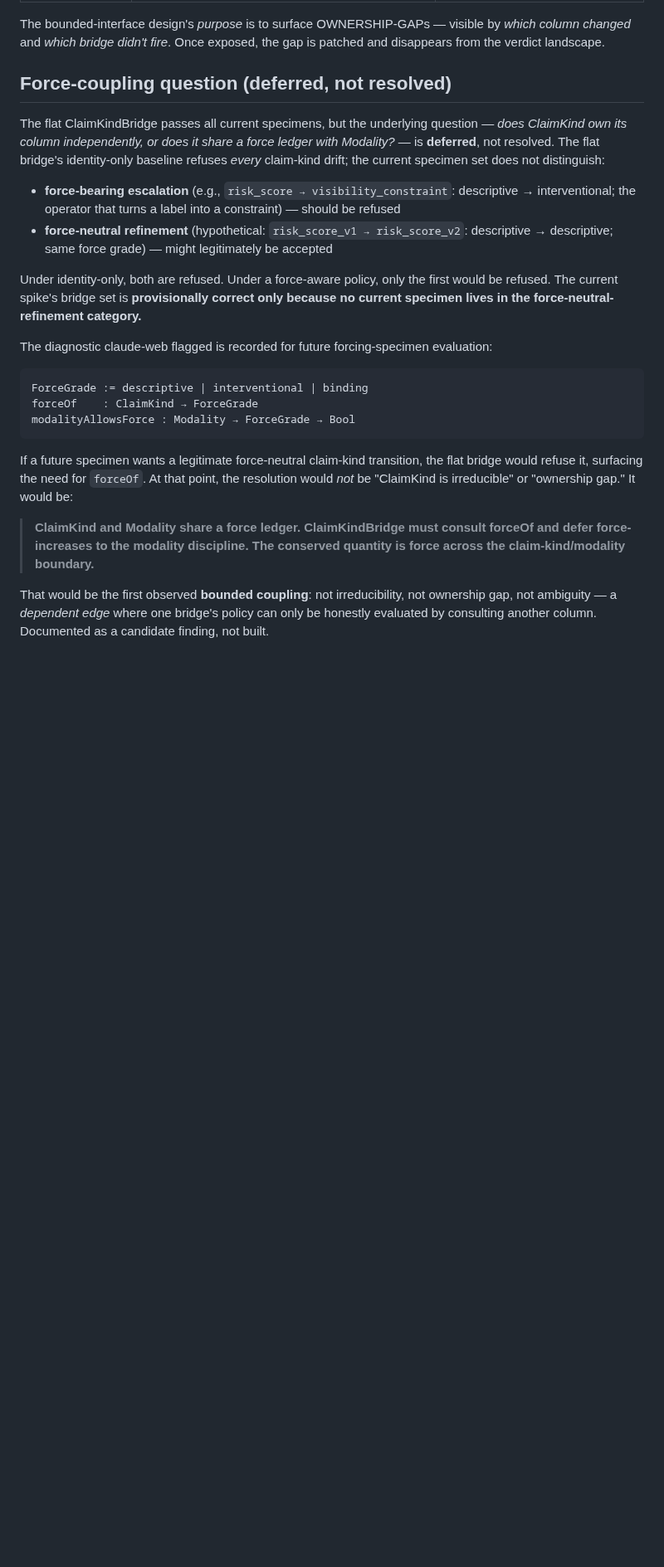
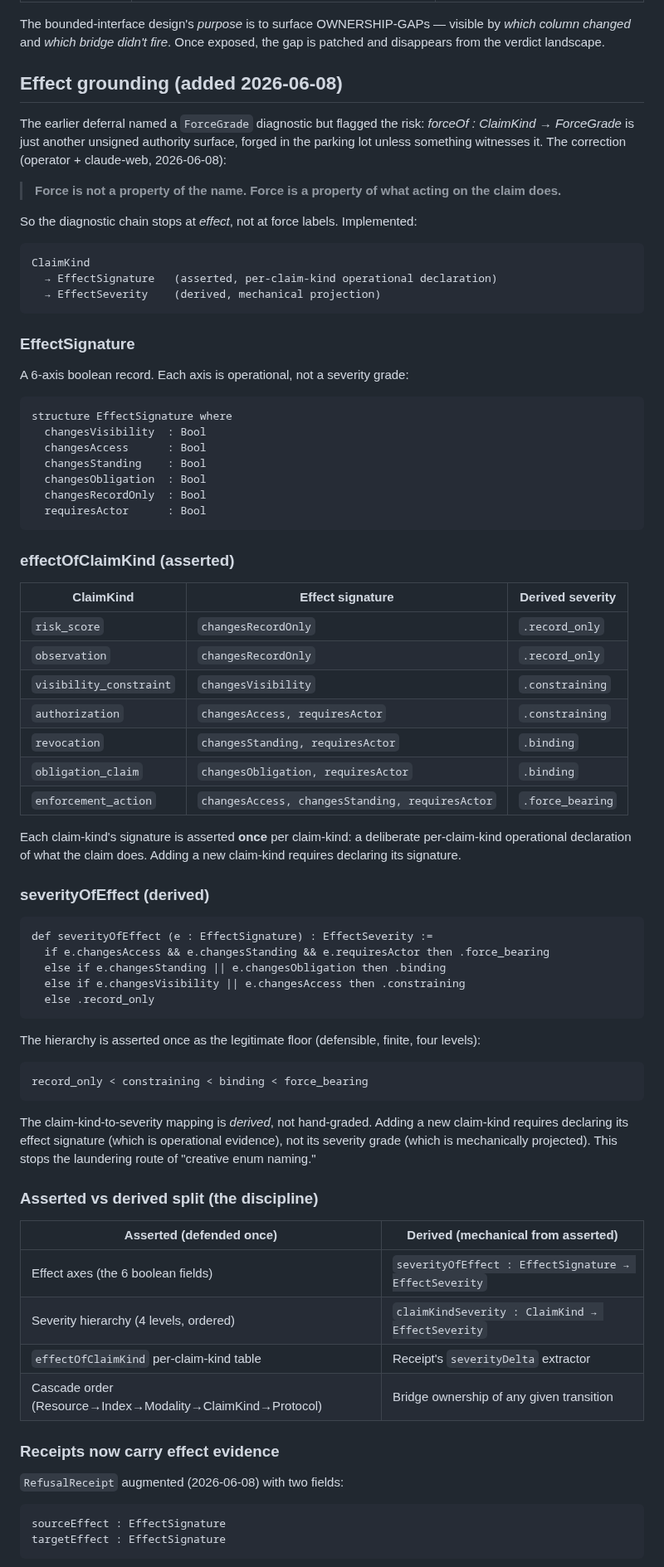
Before and after one commit to unpingable/papers, a Markdown page: working/admissibility/bridge-interface-spike.md, the part around one of its changes. Shown at 83% size. GitHub-like rendering; blank space fills up the shorter version.

Commit message:
bridge interface spike wrapped

````diff
--- a/working/admissibility/bridge-interface-spike.md
+++ b/working/admissibility/bridge-interface-spike.md
@@ -252,25 +252,81 @@ Per claude-web's correction: *OWNERSHIP-GAP is not a verdict family.* It is a pr
 
 The bounded-interface design's *purpose* is to surface OWNERSHIP-GAPs — visible by *which column changed* and *which bridge didn't fire*. Once exposed, the gap is patched and disappears from the verdict landscape.
 
-## Force-coupling question (deferred, not resolved)
+## Effect grounding (added 2026-06-08)
 
-The flat ClaimKindBridge passes all current specimens, but the underlying question — *does ClaimKind own its column independently, or does it share a force ledger with Modality?* — is **deferred**, not resolved. The flat bridge's identity-only baseline refuses *every* claim-kind drift; the current specimen set does not distinguish:
+The earlier deferral named a `ForceGrade` diagnostic but flagged the risk: *forceOf : ClaimKind → ForceGrade* is just another unsigned authority surface, forged in the parking lot unless something witnesses it. The correction (operator + claude-web, 2026-06-08):
 
-- **force-bearing escalation** (e.g., `risk_score → visibility_constraint`: descriptive → interventional; the operator that turns a label into a constraint) — should be refused
-- **force-neutral refinement** (hypothetical: `risk_score_v1 → risk_score_v2`: descriptive → descriptive; same force grade) — might legitimately be accepted
+> **Force is not a property of the name. Force is a property of what acting on the claim does.**
 
-Under identity-only, both are refused. Under a force-aware policy, only the first would be refused. The current spike's bridge set is **provisionally correct only because no current specimen lives in the force-neutral-refinement category.**
+So the diagnostic chain stops at *effect*, not at force labels. Implemented:
 
-The diagnostic claude-web flagged is recorded for future forcing-specimen evaluation:
+```text
+ClaimKind
+  → EffectSignature   (asserted, per-claim-kind operational declaration)
+  → EffectSeverity    (derived, mechanical projection)
+```
+
+### EffectSignature
+
+A 6-axis boolean record. Each axis is operational, not a severity grade:
+
+```lean
+structure EffectSignature where
+  changesVisibility  : Bool
+  changesAccess      : Bool
+  changesStanding    : Bool
+  changesObligation  : Bool
+  changesRecordOnly  : Bool
+  requiresActor      : Bool
+```
+
+### effectOfClaimKind (asserted)
+
+| ClaimKind | Effect signature | Derived severity |
+|---|---|---|
+| `risk_score` | `changesRecordOnly` | `.record_only` |
+| `observation` | `changesRecordOnly` | `.record_only` |
+| `visibility_constraint` | `changesVisibility` | `.constraining` |
+| `authorization` | `changesAccess, requiresActor` | `.constraining` |
+| `revocation` | `changesStanding, requiresActor` | `.binding` |
+| `obligation_claim` | `changesObligation, requiresActor` | `.binding` |
+| `enforcement_action` | `changesAccess, changesStanding, requiresActor` | `.force_bearing` |
+
+Each claim-kind's signature is asserted **once** per claim-kind: a deliberate per-claim-kind operational declaration of what the claim does. Adding a new claim-kind requires declaring its signature.
+
+### severityOfEffect (derived)
+
+```lean
+def severityOfEffect (e : EffectSignature) : EffectSeverity :=
+  if e.changesAccess && e.changesStanding && e.requiresActor then .force_bearing
+  else if e.changesStanding || e.changesObligation then .binding
+  else if e.changesVisibility || e.changesAccess then .constraining
+  else .record_only
+```
+
+The hierarchy is asserted once as the legitimate floor (defensible, finite, four levels):
 
 ```
-ForceGrade := descriptive | interventional | binding
-forceOf    : ClaimKind → ForceGrade
-modalityAllowsForce : Modality → ForceGrade → Bool
+record_only < constraining < binding < force_bearing
 ```
 
-If a future specimen wants a legitimate force-neutral claim-kind transition, the flat bridge would refuse it, surfacing the need for `forceOf`. At that point, the resolution would *not* be "ClaimKind is irreducible" or "ownership gap." It would be:
+The claim-kind-to-severity mapping is *derived*, not hand-graded. Adding a new claim-kind requires declaring its effect signature (which is operational evidence), not its severity grade (which is mechanically projected). This stops the laundering route of "creative enum naming."
 
-> **ClaimKind and Modality share a force ledger. ClaimKindBridge must consult forceOf and defer force-increases to the modality discipline. The conserved quantity is force across the claim-kind/modality boundary.**
+### Asserted vs derived split (the discipline)
 
-That would be the first observed **bounded coupling**: not irreducibility, not ownership gap, not ambiguity — a *dependent edge* where one bridge's policy can only be honestly evaluated by consulting another column. Documented as a candidate finding, not built.
+| Asserted (defended once) | Derived (mechanical from asserted) |
+|---|---|
+| Effect axes (the 6 boolean fields) | `severityOfEffect : EffectSignature → EffectSeverity` |
+| Severity hierarchy (4 levels, ordered) | `claimKindSeverity : ClaimKind → EffectSeverity` |
+| `effectOfClaimKind` per-claim-kind table | Receipt's `severityDelta` extractor |
+| Cascade order (Resource→Index→Modality→ClaimKind→Protocol) | Bridge ownership of any given transition |
+
+### Receipts now carry effect evidence
+
+`RefusalReceipt` augmented (2026-06-08) with two fields:
+
+```lean
+sourceEffect : EffectSignature
+targetEffect : EffectSignature
+```
+
````
Also changed, not shown: other parts of working/admissibility/bridge-interface-spike.md (+30 -0 lines).
